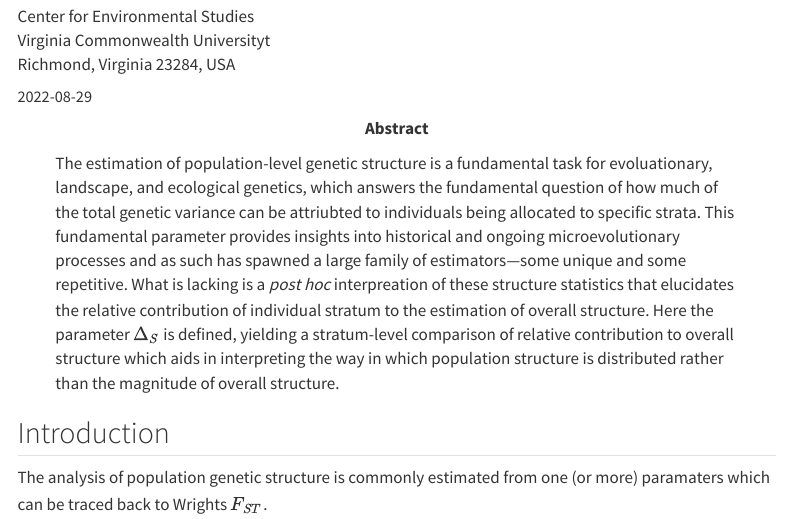
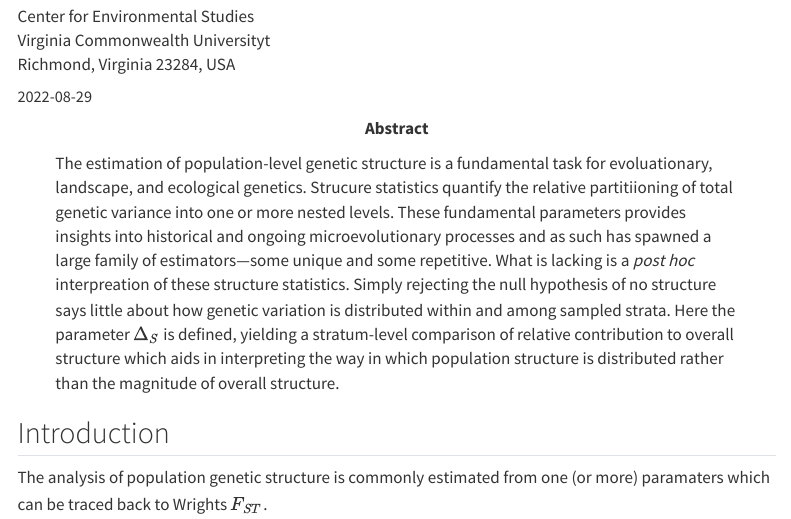
Before and after one commit to dyerlab/Proportional_Structure, a Quarto document (index.qmd): the page in a window 1100 px wide, from 100 px down. Rendered offline with R 4.5, knitr and Pandoc in place of Quarto, with nearby package versions; some code elsewhere in the file could not run offline; menus at the side of the page are left out.

Commit message:
daily cleanup

```diff
--- a/index.qmd
+++ b/index.qmd
@@ -1,7 +1,7 @@
 ---
 title: "Post-Hoc Tests and a Fractional F<sub>ST</sub>"
 abstract: |
-    The estimation of population-level genetic structure is a fundamental task for evoluationary, landscape, and ecological genetics, which answers the fundamental question of how much of the total genetic variance can be attriubted to individuals being allocated to specific strata.  This fundamental parameter provides insights into historical and ongoing microevolutionary processes and as such has spawned a large family of estimators—some unique and some repetitive.  What is lacking is a *post hoc* interpreation of these structure statistics that elucidates the relative contribution of individual stratum to the estimation of overall structure.  Here the parameter $\Delta_S$ is defined, yielding a stratum-level comparison of relative contribution to overall structure which aids in interpreting the way in which population structure is distributed rather than the magnitude of overall structure.
+    The estimation of population-level genetic structure is a fundamental task for evoluationary, landscape, and ecological genetics.  Strucure statistics quantify the relative partitiioning of total genetic variance into one or more nested levels.  These fundamental parameters provides insights into historical and ongoing microevolutionary processes and as such has spawned a large family of estimators—some unique and some repetitive.  What is lacking is a *post hoc* interpreation of these structure statistics.  Simply rejecting the null hypothesis of no structure says little about how genetic variation is distributed within and among sampled strata.  Here the parameter $\Delta_S$ is defined, yielding a stratum-level comparison of relative contribution to overall structure which aids in interpreting the way in which population structure is distributed rather than the magnitude of overall structure.
 author:
   - name: Rodney J. Dyer
     url: https://dyerlab.org
```
Also changed, not shown: 1 other file.
